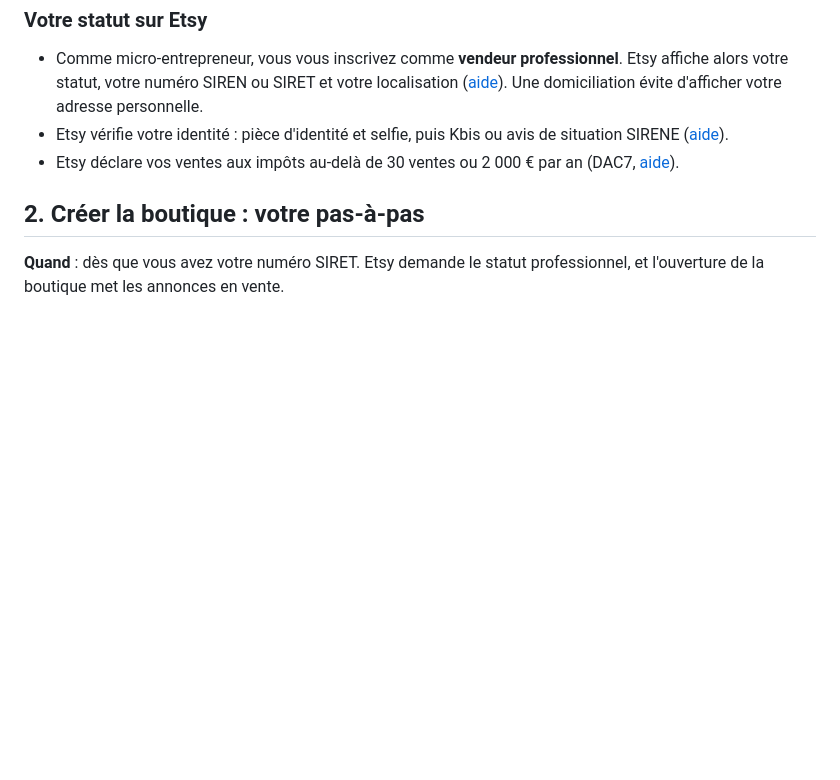
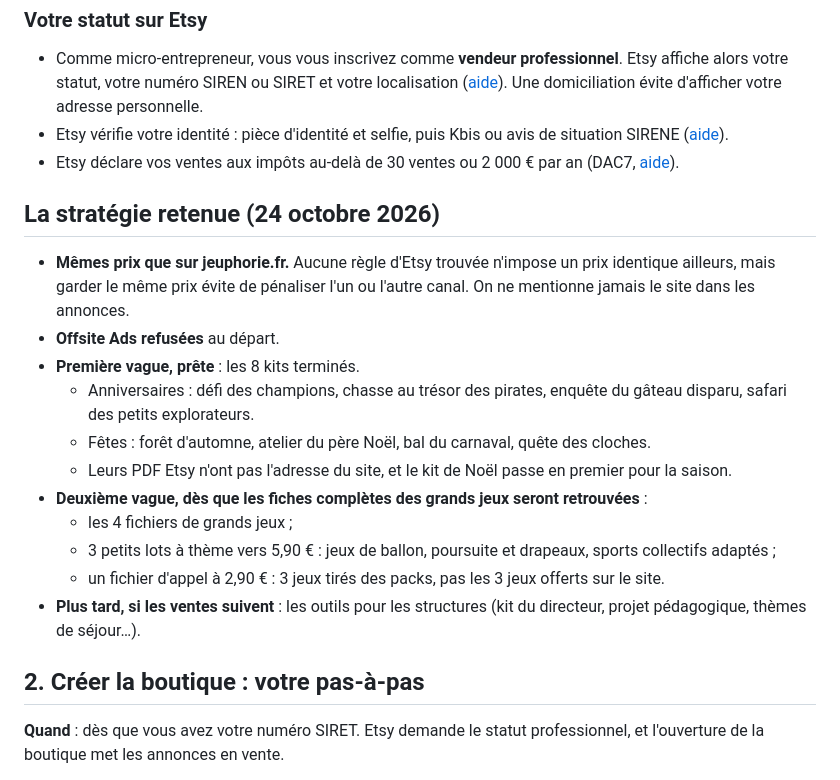
Before and after one commit to Pufu2/jeuphorie, a Markdown page: docs/ETSY.md, the part around the change. Rendered like a GitHub page; blank space fills up the shorter version.

Commit message:
Docs Etsy : stratégie retenue
Co-Authored-By: Claude Opus 5.5 <noreply@anthropic.com>
Claude-Session: https://claude.ai/code/session_01NLfQF6y32HhKhvv1yWYVzF

```diff
--- a/docs/ETSY.md
+++ b/docs/ETSY.md
@@ -64,6 +64,20 @@ Ces informations viennent des pages officielles d'Etsy, lues à travers un moteu
 - Etsy vérifie votre identité : pièce d'identité et selfie, puis Kbis ou avis de situation SIRENE ([aide](https://help.etsy.com/hc/en-us/articles/22481159004567-How-to-Verify-Your-Identity-on-Etsy)).
 - Etsy déclare vos ventes aux impôts au-delà de 30 ventes ou 2 000 € par an (DAC7, [aide](https://help.etsy.com/hc/en-us/articles/360048262494-What-Are-Sales-Reporting-Requirements-for-French-Sellers)).
 
+## La stratégie retenue (24 octobre 2026)
+
+- **Mêmes prix que sur jeuphorie.fr.** Aucune règle d'Etsy trouvée n'impose un prix identique ailleurs, mais garder le même prix évite de pénaliser l'un ou l'autre canal. On ne mentionne jamais le site dans les annonces.
+- **Offsite Ads refusées** au départ.
+- **Première vague, prête** : les 8 kits terminés.
+  - Anniversaires : défi des champions, chasse au trésor des pirates, enquête du gâteau disparu, safari des petits explorateurs.
+  - Fêtes : forêt d'automne, atelier du père Noël, bal du carnaval, quête des cloches.
+  - Leurs PDF Etsy n'ont pas l'adresse du site, et le kit de Noël passe en premier pour la saison.
+- **Deuxième vague, dès que les fiches complètes des grands jeux seront retrouvées** :
+  - les 4 fichiers de grands jeux ;
+  - 3 petits lots à thème vers 5,90 € : jeux de ballon, poursuite et drapeaux, sports collectifs adaptés ;
+  - un fichier d'appel à 2,90 € : 3 jeux tirés des packs, pas les 3 jeux offerts sur le site.
+- **Plus tard, si les ventes suivent** : les outils pour les structures (kit du directeur, projet pédagogique, thèmes de séjour…).
+
 ## 2. Créer la boutique : votre pas-à-pas
 
 **Quand** : dès que vous avez votre numéro SIRET. Etsy demande le statut professionnel, et l'ouverture de la boutique met les annonces en vente.
```
